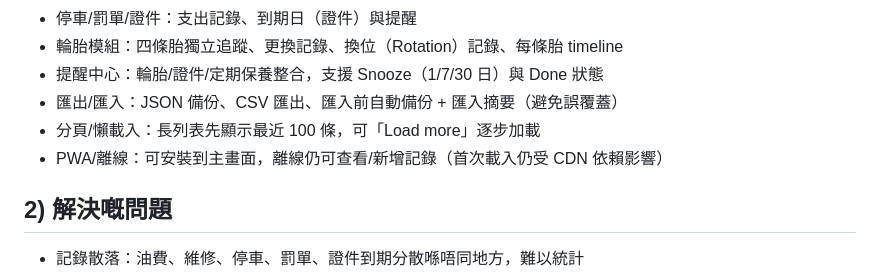
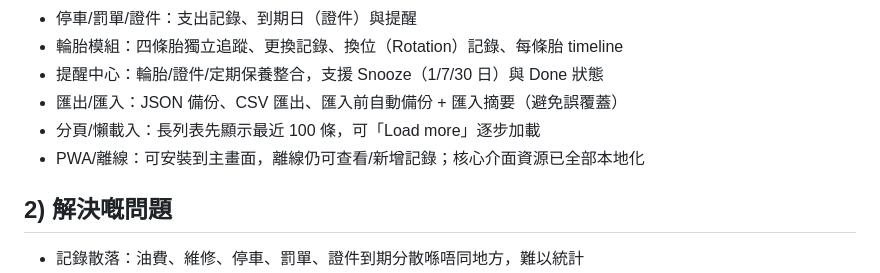
Before and after one commit to appbuilderlee2/FuelMate-IndexedDB-v3.0.1, a Markdown page: README.md, the part around the change. Rendered like a GitHub page.

Commit message:
docs: update v3.0.1 offline support

```diff
--- a/README.md
+++ b/README.md
@@ -13,7 +13,7 @@
 - 提醒中心：輪胎/證件/定期保養整合，支援 Snooze（1/7/30 日）與 Done 狀態
 - 匯出/匯入：JSON 備份、CSV 匯出、匯入前自動備份 + 匯入摘要（避免誤覆蓋）
 - 分頁/懶載入：長列表先顯示最近 100 條，可「Load more」逐步加載
-- PWA/離線：可安裝到主畫面，離線仍可查看/新增記錄（首次載入仍受 CDN 依賴影響）
+- PWA/離線：可安裝到主畫面，離線仍可查看/新增記錄；核心介面資源已全部本地化
 
 ## 2) 解決嘅問題
 - 記錄散落：油費、維修、停車、罰單、證件到期分散喺唔同地方，難以統計
```
